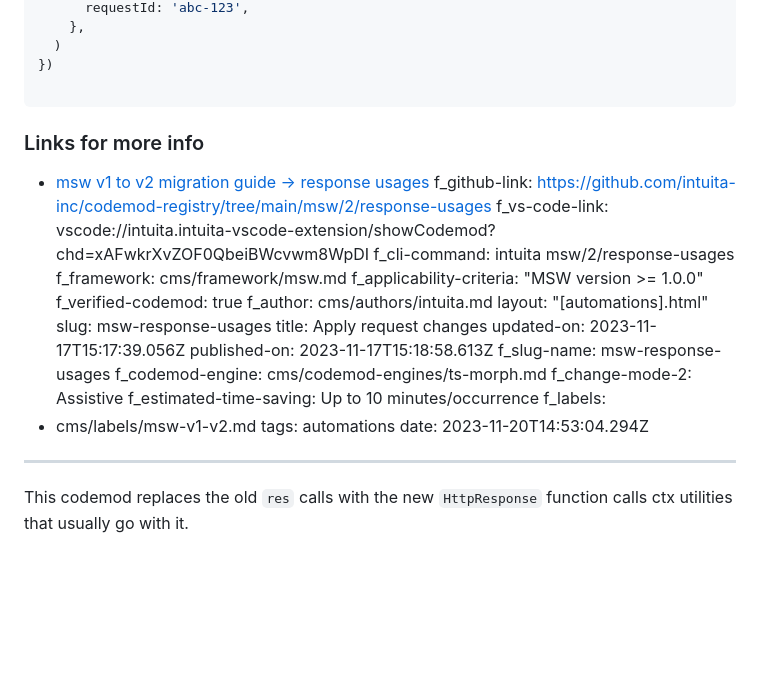
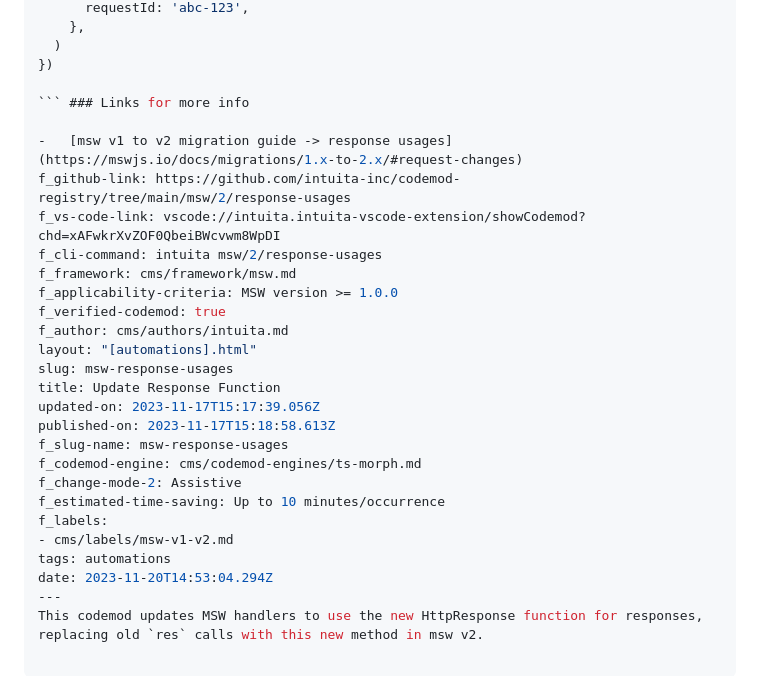
Before and after one commit to codemod-com/website, a Markdown page: cms/automations/msw-response-usages.md, the part around the change. GitHub-like rendering; blank space fills up the shorter version.

Commit message:
Update Codemods “msw-response-usages”

````diff
--- a/cms/automations/msw-response-usages.md
+++ b/cms/automations/msw-response-usages.md
@@ -164,20 +164,19 @@ f_long-description: >-
     )
   })
 
-  ```
-  ### Links for more info
+  ``` ### Links for more info
 
   -   [msw v1 to v2 migration guide -> response usages](https://mswjs.io/docs/migrations/1.x-to-2.x/#request-changes)
 f_github-link: https://github.com/intuita-inc/codemod-registry/tree/main/msw/2/response-usages
 f_vs-code-link: vscode://intuita.intuita-vscode-extension/showCodemod?chd=xAFwkrXvZOF0QbeiBWcvwm8WpDI
 f_cli-command: intuita msw/2/response-usages
 f_framework: cms/framework/msw.md
-f_applicability-criteria: "MSW version >= 1.0.0"
+f_applicability-criteria: MSW version >= 1.0.0
 f_verified-codemod: true
 f_author: cms/authors/intuita.md
 layout: "[automations].html"
 slug: msw-response-usages
-title: Apply request changes
+title: Update Response Function
 updated-on: 2023-11-17T15:17:39.056Z
 published-on: 2023-11-17T15:18:58.613Z
 f_slug-name: msw-response-usages
@@ -189,4 +188,4 @@ f_labels:
 tags: automations
 date: 2023-11-20T14:53:04.294Z
 ---
-This codemod replaces the old `res` calls with the new `HttpResponse` function calls ctx utilities that usually go with it.
+This codemod updates MSW handlers to use the new HttpResponse function for responses, replacing old `res` calls with this new method in msw v2.
````
